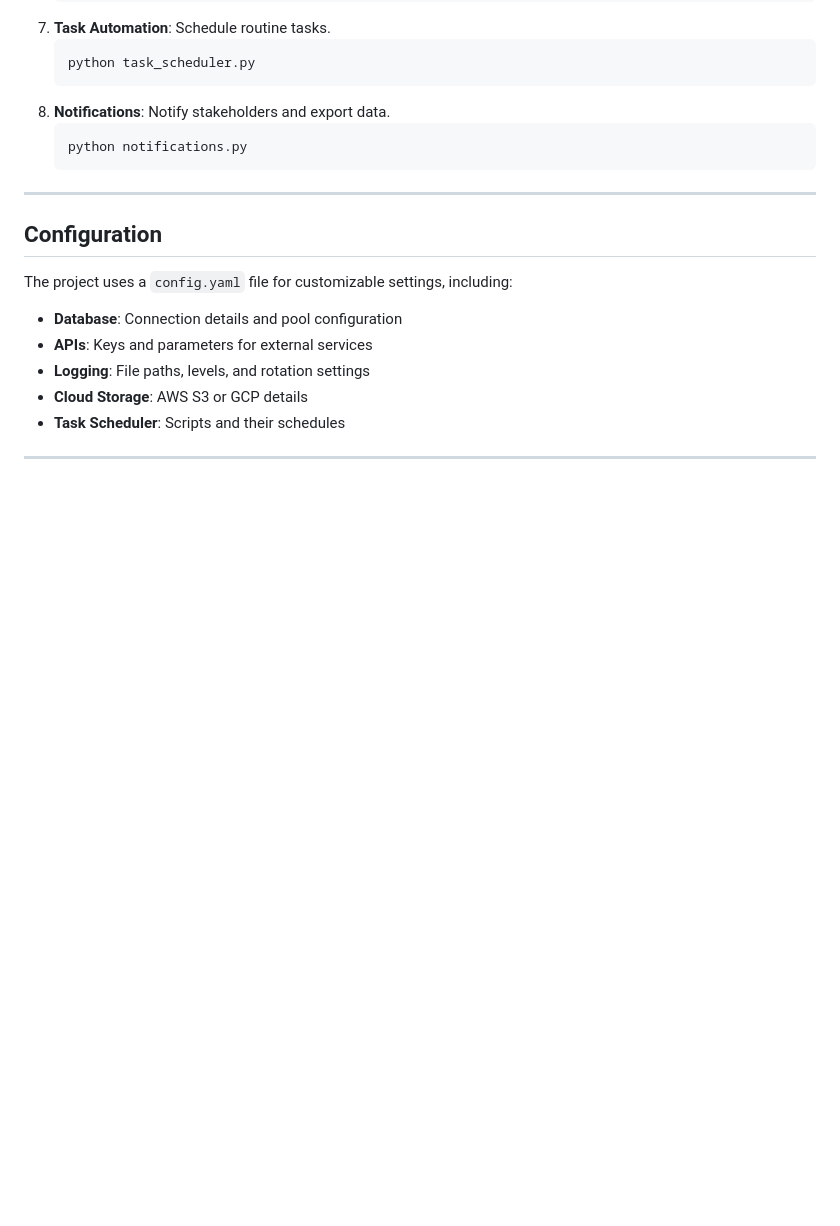
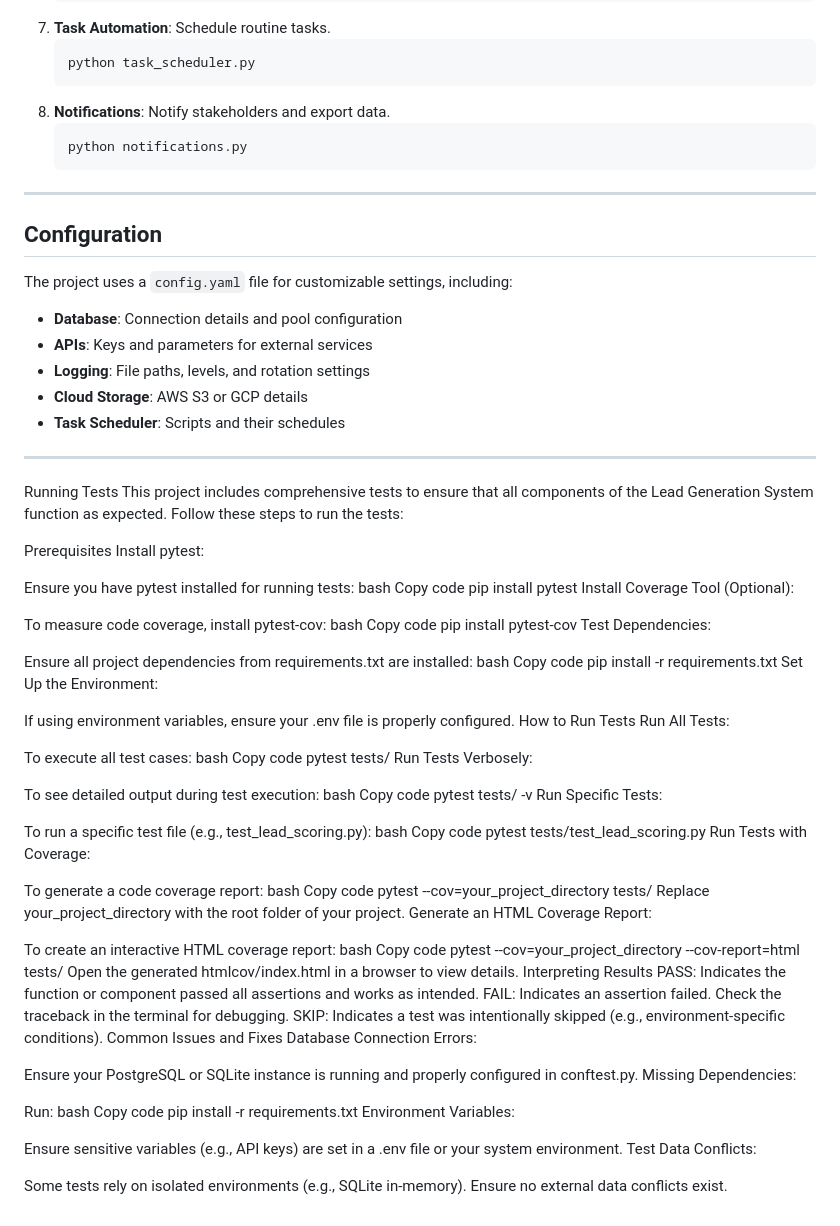
Before and after one commit to AubFigz/Lead-Generation-System, a Markdown page: README.md, the part around the change. Drawn GitHub-style; blank space fills up the shorter version.

```diff
--- a/README.md
+++ b/README.md
@@ -137,3 +137,81 @@ The project uses a `config.yaml` file for customizable settings, including:
 - **Task Scheduler**: Scripts and their schedules
 
 ---
+Running Tests
+This project includes comprehensive tests to ensure that all components of the Lead Generation System function as expected. Follow these steps to run the tests:
+
+Prerequisites
+Install pytest:
+
+Ensure you have pytest installed for running tests:
+bash
+Copy code
+pip install pytest
+Install Coverage Tool (Optional):
+
+To measure code coverage, install pytest-cov:
+bash
+Copy code
+pip install pytest-cov
+Test Dependencies:
+
+Ensure all project dependencies from requirements.txt are installed:
+bash
+Copy code
+pip install -r requirements.txt
+Set Up the Environment:
+
+If using environment variables, ensure your .env file is properly configured.
+How to Run Tests
+Run All Tests:
+
+To execute all test cases:
+bash
+Copy code
+pytest tests/
+Run Tests Verbosely:
+
+To see detailed output during test execution:
+bash
+Copy code
+pytest tests/ -v
+Run Specific Tests:
+
+To run a specific test file (e.g., test_lead_scoring.py):
+bash
+Copy code
+pytest tests/test_lead_scoring.py
+Run Tests with Coverage:
+
+To generate a code coverage report:
+bash
+Copy code
+pytest --cov=your_project_directory tests/
+Replace your_project_directory with the root folder of your project.
+Generate an HTML Coverage Report:
+
+To create an interactive HTML coverage report:
+bash
+Copy code
+pytest --cov=your_project_directory --cov-report=html tests/
+Open the generated htmlcov/index.html in a browser to view details.
+Interpreting Results
+PASS: Indicates the function or component passed all assertions and works as intended.
+FAIL: Indicates an assertion failed. Check the traceback in the terminal for debugging.
+SKIP: Indicates a test was intentionally skipped (e.g., environment-specific conditions).
+Common Issues and Fixes
+Database Connection Errors:
+
+Ensure your PostgreSQL or SQLite instance is running and properly configured in conftest.py.
+Missing Dependencies:
+
+Run:
+bash
+Copy code
+pip install -r requirements.txt
+Environment Variables:
+
+Ensure sensitive variables (e.g., API keys) are set in a .env file or your system environment.
+Test Data Conflicts:
+
+Some tests rely on isolated environments (e.g., SQLite in-memory). Ensure no external data conflicts exist.
```
